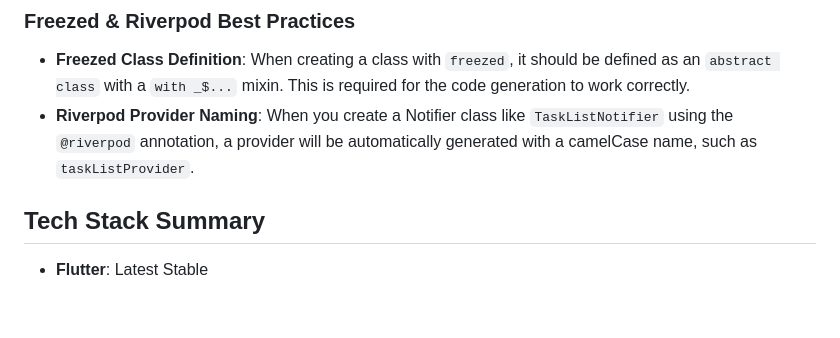
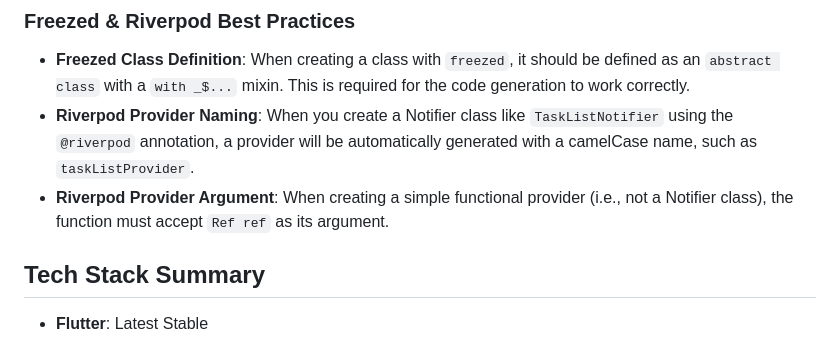
Before and after one commit to HarumaIto/flutter_clean_architecture_todo, a Markdown page: GEMINI.md, the part around the change. Drawn GitHub-style; blank space fills up the shorter version.

Commit message:
update: riverpodのルールを追加

```diff
--- a/GEMINI.md
+++ b/GEMINI.md
@@ -95,6 +95,7 @@ flutter pub run build_runner build --delete-conflicting-outputs
 
   - **Freezed Class Definition**: When creating a class with `freezed`, it should be defined as an `abstract class` with a `with _$...` mixin. This is required for the code generation to work correctly.
   - **Riverpod Provider Naming**: When you create a Notifier class like `TaskListNotifier` using the `@riverpod` annotation, a provider will be automatically generated with a camelCase name, such as `taskListProvider`.
+  - **Riverpod Provider Argument**: When creating a simple functional provider (i.e., not a Notifier class), the function must accept `Ref ref` as its argument.
 
 ## Tech Stack Summary
 
```
